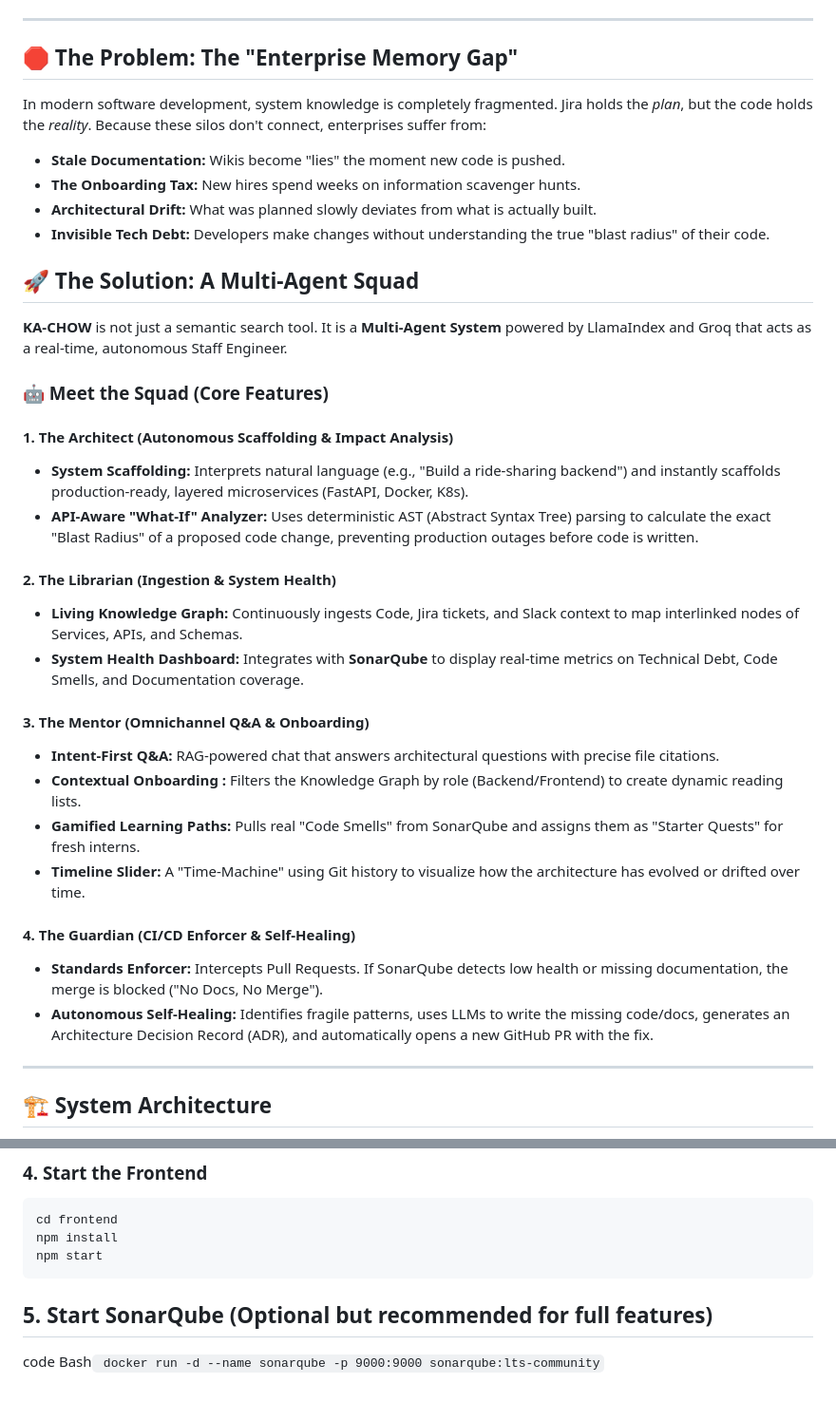
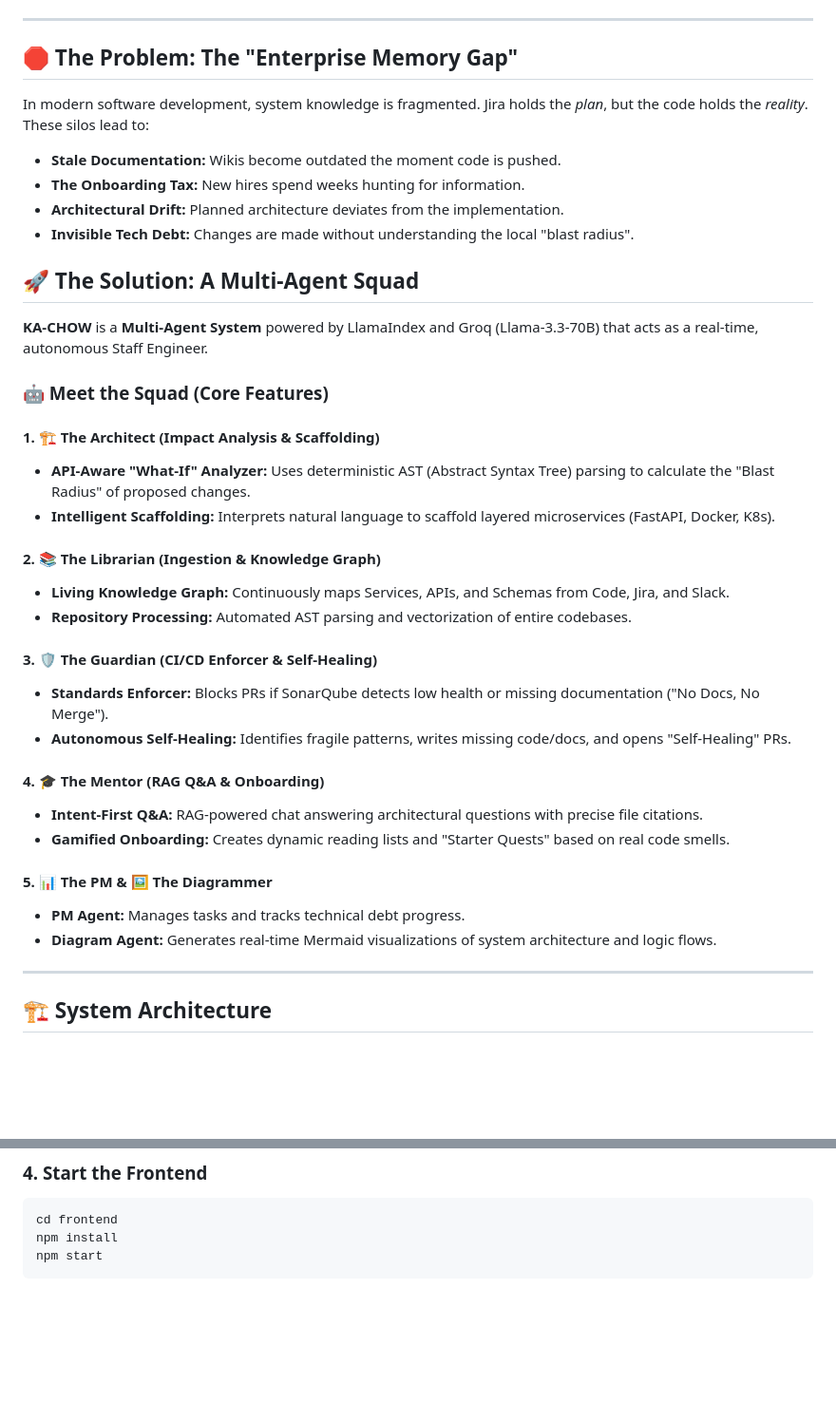
Before and after one commit to Mohitmhatre32/KA-CHOW, a Markdown page: README.md, 2 parts joined by grey strips. Shown at 95% size. Rendered like a GitHub page; blank space fills up the shorter version.

Commit message:
Revise README for improved clarity and feature details
Updated the README to enhance clarity and detail about the platform's features and structure.

````diff
--- a/README.md
+++ b/README.md
@@ -10,35 +10,38 @@
 [![SonarQube](https://img.shields.io/badge/SonarQube-4E9BCD?style=flat&logo=sonarqube&logoColor=white)](https://www.sonarqube.org/)
 
 ---
+
 ## 🛑 The Problem: The "Enterprise Memory Gap"
-In modern software development, system knowledge is completely fragmented. Jira holds the *plan*, but the code holds the *reality*. Because these silos don't connect, enterprises suffer from:
-*   **Stale Documentation:** Wikis become "lies" the moment new code is pushed.
-*   **The Onboarding Tax:** New hires spend weeks on information scavenger hunts.
-*   **Architectural Drift:** What was planned slowly deviates from what is actually built.
-*   **Invisible Tech Debt:** Developers make changes without understanding the true "blast radius" of their code.
+In modern software development, system knowledge is fragmented. Jira holds the *plan*, but the code holds the *reality*. These silos lead to:
+*   **Stale Documentation:** Wikis become outdated the moment code is pushed.
+*   **The Onboarding Tax:** New hires spend weeks hunting for information.
+*   **Architectural Drift:** Planned architecture deviates from the implementation.
+*   **Invisible Tech Debt:** Changes are made without understanding the local "blast radius".
 
 ## 🚀 The Solution: A Multi-Agent Squad
-**KA-CHOW** is not just a semantic search tool. It is a **Multi-Agent System** powered by LlamaIndex and Groq that acts as a real-time, autonomous Staff Engineer.
+**KA-CHOW** is a **Multi-Agent System** powered by LlamaIndex and Groq (Llama-3.3-70B) that acts as a real-time, autonomous Staff Engineer.
 
 ### 🤖 Meet the Squad (Core Features)
 
-#### 1. The Architect (Autonomous Scaffolding & Impact Analysis)
-*   **System Scaffolding:** Interprets natural language (e.g., "Build a ride-sharing backend") and instantly scaffolds production-ready, layered microservices (FastAPI, Docker, K8s).
-*   **API-Aware "What-If" Analyzer:** Uses deterministic AST (Abstract Syntax Tree) parsing to calculate the exact "Blast Radius" of a proposed code change, preventing production outages before code is written.
+#### 1. 🏗️ The Architect (Impact Analysis & Scaffolding)
+*   **API-Aware "What-If" Analyzer:** Uses deterministic AST (Abstract Syntax Tree) parsing to calculate the "Blast Radius" of proposed changes.
+*   **Intelligent Scaffolding:** Interprets natural language to scaffold layered microservices (FastAPI, Docker, K8s).
 
-#### 2. The Librarian (Ingestion & System Health)
-*   **Living Knowledge Graph:** Continuously ingests Code, Jira tickets, and Slack context to map interlinked nodes of Services, APIs, and Schemas.
-*   **System Health Dashboard:** Integrates with **SonarQube** to display real-time metrics on Technical Debt, Code Smells, and Documentation coverage.
+#### 2. 📚 The Librarian (Ingestion & Knowledge Graph)
+*   **Living Knowledge Graph:** Continuously maps Services, APIs, and Schemas from Code, Jira, and Slack.
+*   **Repository Processing:** Automated AST parsing and vectorization of entire codebases.
 
-#### 3. The Mentor (Omnichannel Q&A & Onboarding)
-*   **Intent-First Q&A:** RAG-powered chat that answers architectural questions with precise file citations.
-*   **Contextual Onboarding :** Filters the Knowledge Graph by role (Backend/Frontend) to create dynamic reading lists.
-*   **Gamified Learning Paths:** Pulls real "Code Smells" from SonarQube and assigns them as "Starter Quests" for fresh interns.
-*   **Timeline Slider:** A "Time-Machine" using Git history to visualize how the architecture has evolved or drifted over time.
+#### 3. 🛡️ The Guardian (CI/CD Enforcer & Self-Healing)
+*   **Standards Enforcer:** Blocks PRs if SonarQube detects low health or missing documentation ("No Docs, No Merge").
+*   **Autonomous Self-Healing:** Identifies fragile patterns, writes missing code/docs, and opens "Self-Healing" PRs.
 
-#### 4. The Guardian (CI/CD Enforcer & Self-Healing)
-*   **Standards Enforcer:** Intercepts Pull Requests. If SonarQube detects low health or missing documentation, the merge is blocked ("No Docs, No Merge").
-*   **Autonomous Self-Healing:** Identifies fragile patterns, uses LLMs to write the missing code/docs, generates an Architecture Decision Record (ADR), and automatically opens a new GitHub PR with the fix.
+#### 4. 🎓 The Mentor (RAG Q&A & Onboarding)
+*   **Intent-First Q&A:** RAG-powered chat answering architectural questions with precise file citations.
+*   **Gamified Onboarding:** Creates dynamic reading lists and "Starter Quests" based on real code smells.
+
+#### 5. 📊 The PM & 🖼️ The Diagrammer
+*   **PM Agent:** Manages tasks and tracks technical debt progress.
+*   **Diagram Agent:** Generates real-time Mermaid visualizations of system architecture and logic flows.
 
 ---
 
@@ -89,8 +92,3 @@ In modern software development, system knowledge is completely fragmented. Jira
     cd frontend
     npm install
     npm start
-
-## 5. Start SonarQube (Optional but recommended for full features)
-code
-Bash```
-docker run -d --name sonarqube -p 9000:9000 sonarqube:lts-community```
````
Also changed, not shown: other parts of README.md (+2 -2 lines).
